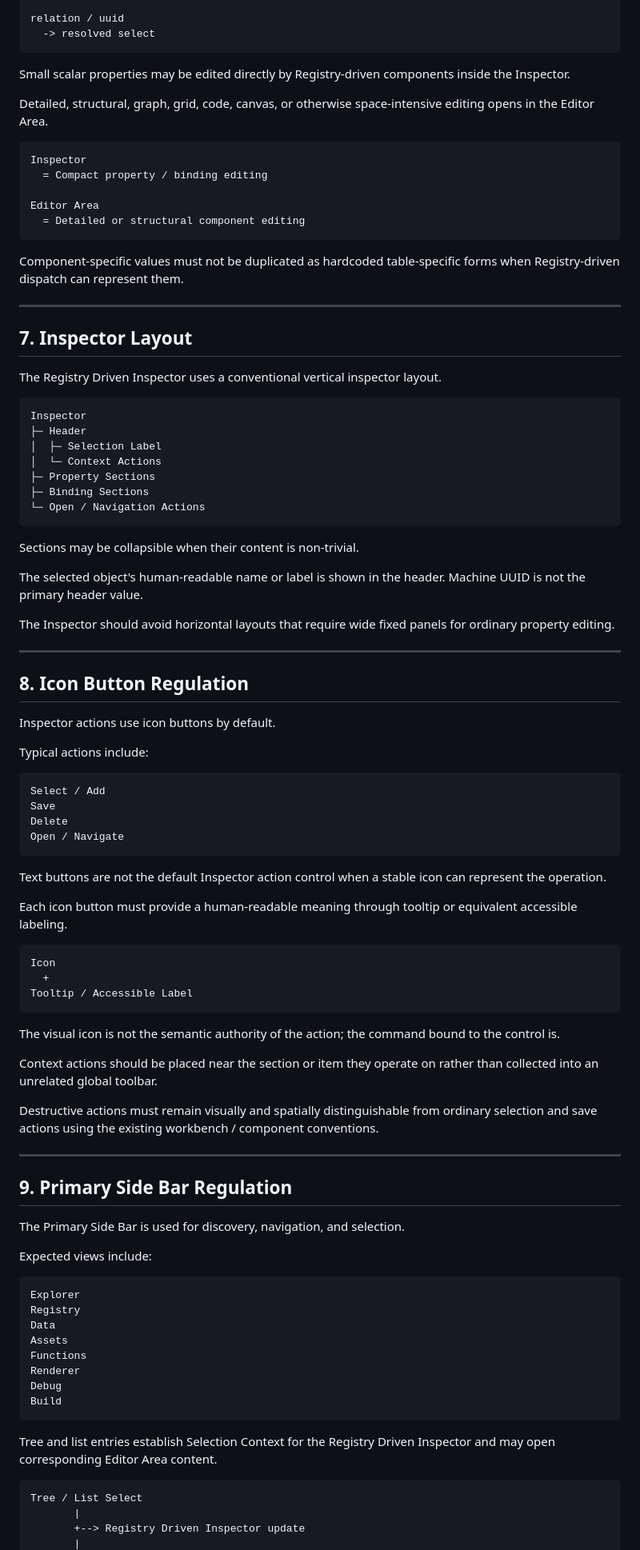
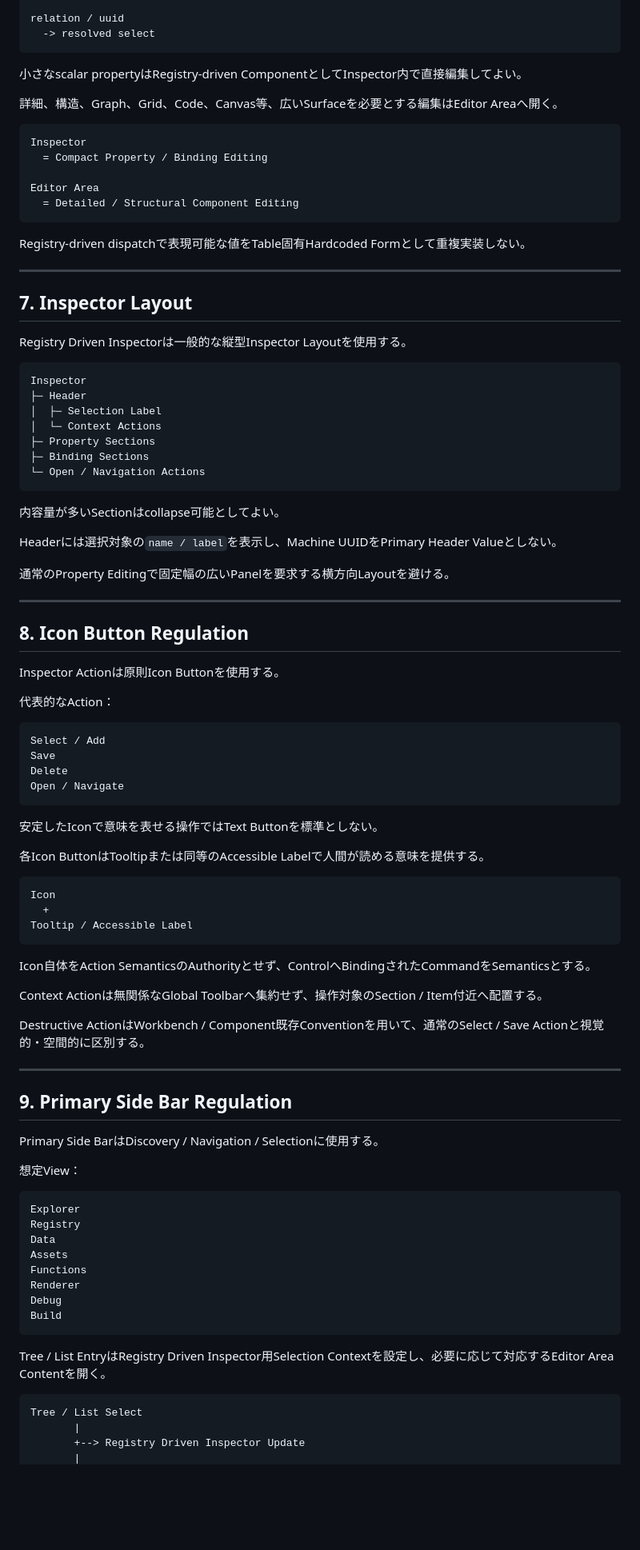
Before and after one commit to tk-ud/PrimitiveAppEditer, a Markdown page: Editor UI.md, the part around one of its changes. Shown at 80% size. Rendered like a GitHub page; blank space fills up the shorter version.

Commit message:
Unify editor UI regulation language to Japanese

````diff
--- a/Editor UI.md
+++ b/Editor UI.md
@@ -280,25 +280,25 @@ relation / uuid
   -> resolved select
 ```
 
-Small scalar properties may be edited directly by Registry-driven components inside the Inspector.
+小さなscalar propertyはRegistry-driven ComponentとしてInspector内で直接編集してよい。
 
-Detailed, structural, graph, grid, code, canvas, or otherwise space-intensive editing opens in the Editor Area.
+詳細、構造、Graph、Grid、Code、Canvas等、広いSurfaceを必要とする編集はEditor Areaへ開く。
 
 ```text
 Inspector
-  = Compact property / binding editing
+  = Compact Property / Binding Editing
 
 Editor Area
-  = Detailed or structural component editing
+  = Detailed / Structural Component Editing
 ```
 
-Component-specific values must not be duplicated as hardcoded table-specific forms when Registry-driven dispatch can represent them.
+Registry-driven dispatchで表現可能な値をTable固有Hardcoded Formとして重複実装しない。
 
 ---
 
 ## 7. Inspector Layout
 
-The Registry Driven Inspector uses a conventional vertical inspector layout.
+Registry Driven Inspectorは一般的な縦型Inspector Layoutを使用する。
 
 ```text
 Inspector
@@ -310,19 +310,19 @@ Inspector
 └─ Open / Navigation Actions
 ```
 
-Sections may be collapsible when their content is non-trivial.
+内容量が多いSectionはcollapse可能としてよい。
 
-The selected object's human-readable name or label is shown in the header. Machine UUID is not the primary header value.
+Headerには選択対象の`name / label`を表示し、Machine UUIDをPrimary Header Valueとしない。
 
-The Inspector should avoid horizontal layouts that require wide fixed panels for ordinary property editing.
+通常のProperty Editingで固定幅の広いPanelを要求する横方向Layoutを避ける。
 
 ---
 
 ## 8. Icon Button Regulation
 
-Inspector actions use icon buttons by default.
+Inspector Actionは原則Icon Buttonを使用する。
 
-Typical actions include:
+代表的なAction：
 
 ```text
 Select / Add
@@ -331,9 +331,9 @@ Delete
 Open / Navigate
 ```
 
-Text buttons are not the default Inspector action control when a stable icon can represent the operation.
+安定したIconで意味を表せる操作ではText Buttonを標準としない。
 
-Each icon button must provide a human-readable meaning through tooltip or equivalent accessible labeling.
+各Icon ButtonはTooltipまたは同等のAccessible Labelで人間が読める意味を提供する。
 
 ```text
 Icon
@@ -341,19 +341,19 @@ Icon
 Tooltip / Accessible Label
 ```
 
-The visual icon is not the semantic authority of the action; the command bound to the control is.
+Icon自体をAction SemanticsのAuthorityとせず、ControlへBindingされたCommandをSemanticsとする。
 
-Context actions should be placed near the section or item they operate on rather than collected into an unrelated global toolbar.
+Context Actionは無関係なGlobal Toolbarへ集約せず、操作対象のSection / Item付近へ配置する。
 
-Destructive actions must remain visually and spatially distinguishable from ordinary selection and save actions using the existing workbench / component conventions.
+Destructive ActionはWorkbench / Component既存Conventionを用いて、通常のSelect / Save Actionと視覚的・空間的に区別する。
 
 ---
 
 ## 9. Primary Side Bar Regulation
 
-The Primary Side Bar is used for discovery, navigation, and selection.
+Primary Side BarはDiscovery / Navigation / Selectionに使用する。
 
-Expected views include:
+想定View：
 
 ```text
 Explorer
@@ -366,10 +366,10 @@ Debug
 Build
 ```
 
-Tree and list entries establish Selection Context for the Registry Driven Inspector and may open corresponding Editor Area content.
+Tree / List EntryはRegistry Driven Inspector用Selection Contextを設定し、必要に応じて対応するEditor Area Contentを開く。
 
 ```text
 Tree / List Select
        |
-       +--> Registry Driven Inspector update
+       +--> Registry Driven Inspector Update
        |
````
Also changed, not shown: other parts of Editor UI.md (+67 -67 lines).
